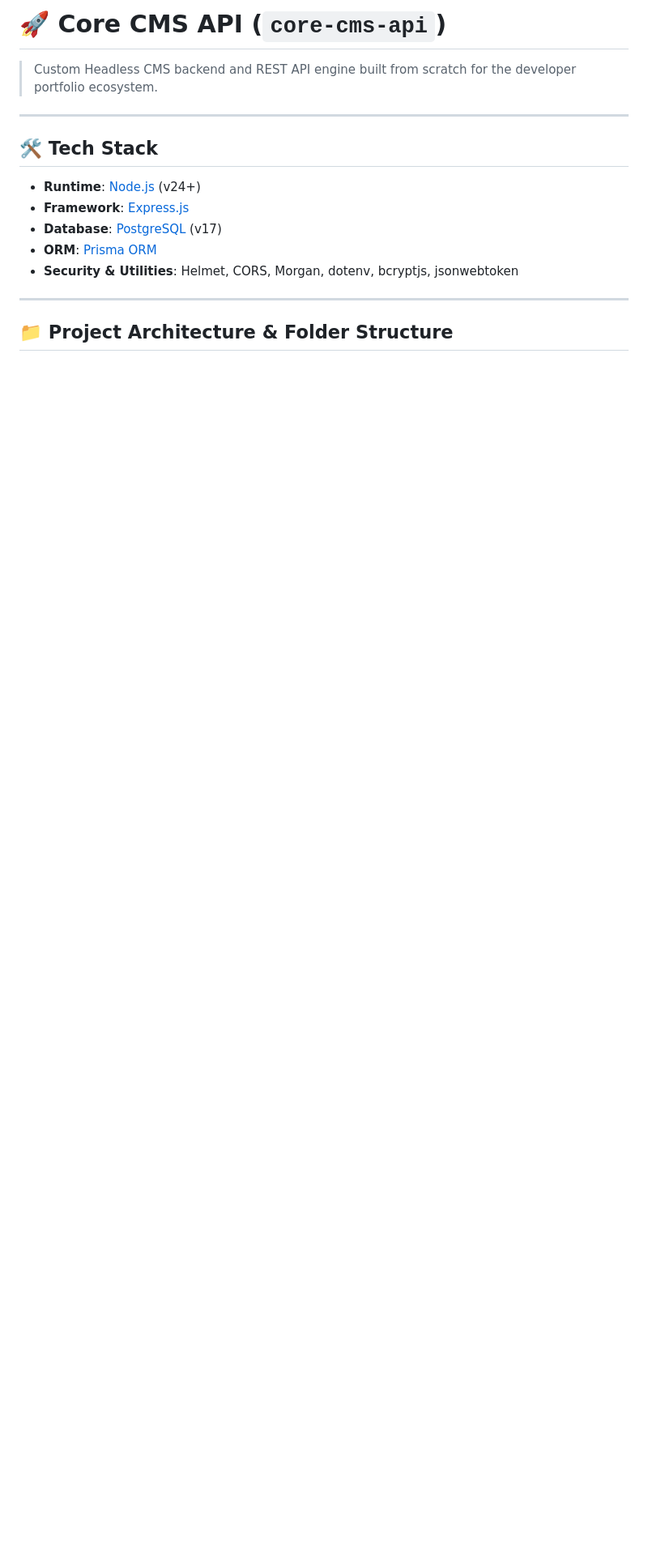
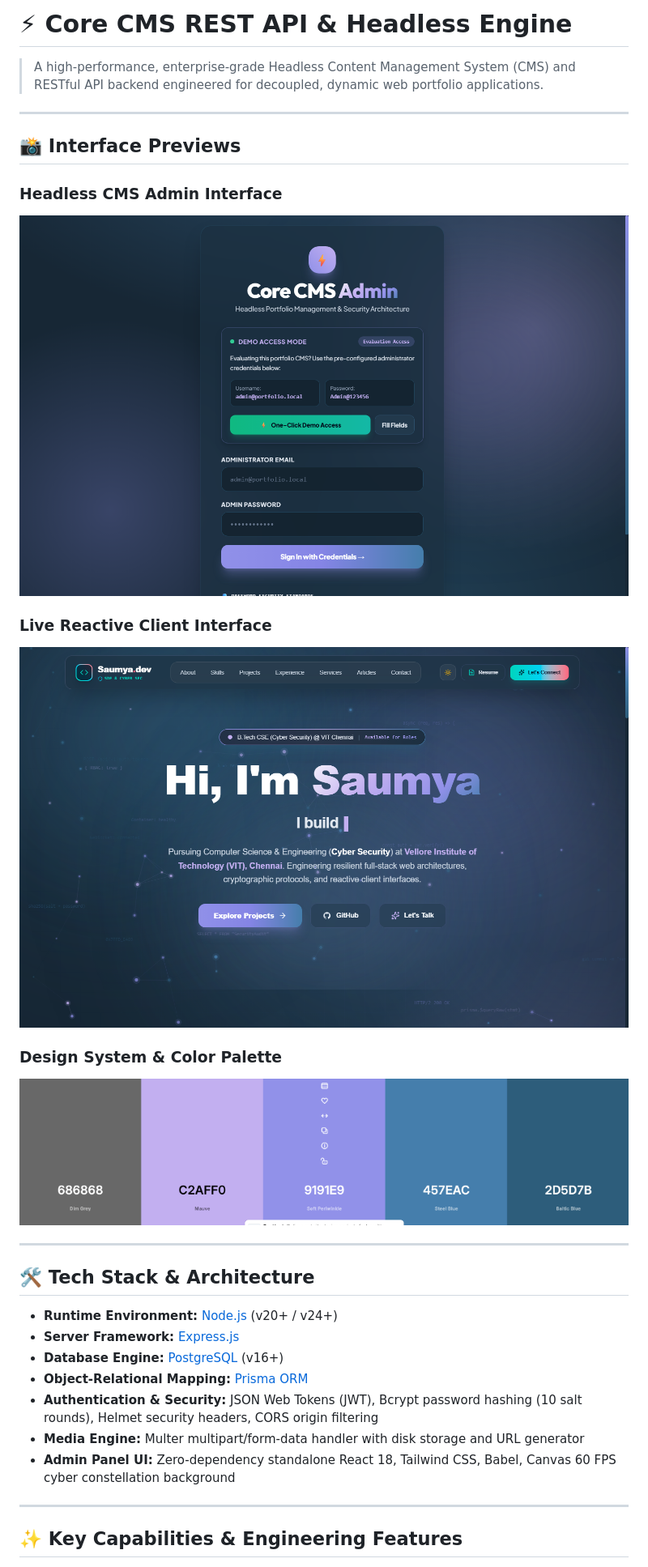
Before and after one commit to Saumya-01git/core-cms-api, a Markdown page: README.md, the part around one of its changes. Shown at 81% size. Rendered like a GitHub page; pictures changed too: docs/screenshots/admin-login.png (added), docs/screenshots/color-palette.png (added), docs/screenshots/portfolio-hero.png (added); blank space fills up the shorter version.

Commit message:
Docs: Updated README with architecture, visual previews, and API reference

```diff
--- a/README.md
+++ b/README.md
@@ -1,17 +1,33 @@
-# 🚀 Core CMS API (`core-cms-api`)
+# ⚡ Core CMS REST API & Headless Engine
 
-> Custom Headless CMS backend and REST API engine built from scratch for the developer portfolio ecosystem.
+> A high-performance, enterprise-grade Headless Content Management System (CMS) and RESTful API backend engineered for decoupled, dynamic web portfolio applications.
 
 ---
 
-## 🛠 Tech Stack
+## 📸 Interface Previews
 
-- **Runtime**: [Node.js](https://nodejs.org/) (v24+)
-- **Framework**: [Express.js](https://expressjs.com/)
-- **Database**: [PostgreSQL](https://www.postgresql.org/) (v17)
-- **ORM**: [Prisma ORM](https://www.prisma.io/)
-- **Security & Utilities**: Helmet, CORS, Morgan, dotenv, bcryptjs, jsonwebtoken
+### Headless CMS Admin Interface
+![Headless CMS Admin Portal](docs/screenshots/admin-login.png)
+
+### Live Reactive Client Interface
+![Portfolio Client Interface](docs/screenshots/portfolio-hero.png)
+
+### Design System & Color Palette
+![Design System Palette](docs/screenshots/color-palette.png)
 
 ---
 
-## 📁 Project Architecture & Folder Structure
+## 🛠 Tech Stack & Architecture
+
+- **Runtime Environment:** [Node.js](https://nodejs.org/) (v20+ / v24+)
+- **Server Framework:** [Express.js](https://expressjs.com/)
+- **Database Engine:** [PostgreSQL](https://www.postgresql.org/) (v16+)
+- **Object-Relational Mapping:** [Prisma ORM](https://www.prisma.io/)
+- **Authentication & Security:** JSON Web Tokens (JWT), Bcrypt password hashing (10 salt rounds), Helmet security headers, CORS origin filtering
+- **Media Engine:** Multer multipart/form-data handler with disk storage and URL generator
+- **Admin Panel UI:** Zero-dependency standalone React 18, Tailwind CSS, Babel, Canvas 60 FPS cyber constellation background
+
+---
+
+## ✨ Key Capabilities & Engineering Features
+
```
Also changed, not shown: other parts of README.md (+115 -63 lines).
